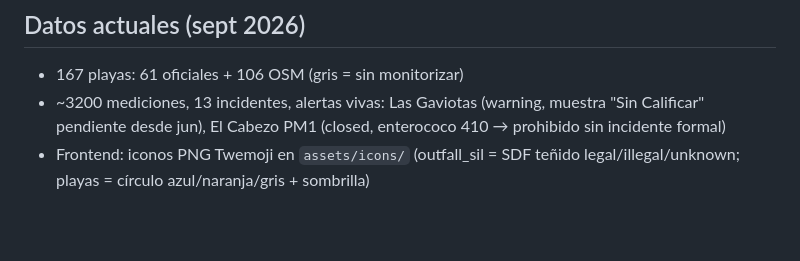
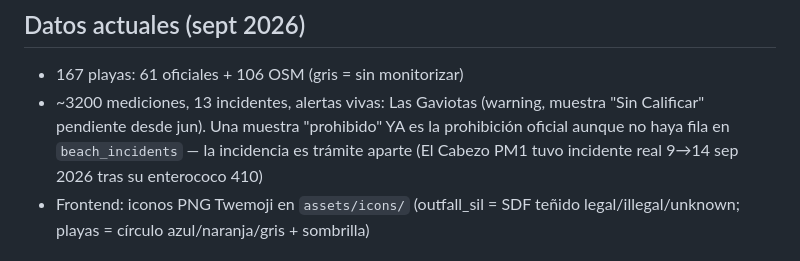
Before and after one commit to ayozegr05/checkcoast-tenerife, a Markdown page: AGENTS.md, the part around the change. Drawn GitHub-style; blank space fills up the shorter version.

Commit message:
docs: El Cabezo ya tiene incidencia formal — nota obsoleta

```diff
--- a/AGENTS.md
+++ b/AGENTS.md
@@ -141,8 +141,10 @@ npx tsc --noEmit                                        # typecheck
 
 - 167 playas: 61 oficiales + 106 OSM (gris = sin monitorizar)
 - ~3200 mediciones, 13 incidentes, alertas vivas: Las Gaviotas (warning,
-  muestra "Sin Calificar" pendiente desde jun), El Cabezo PM1 (closed,
-  enterococo 410 → prohibido sin incidente formal)
+  muestra "Sin Calificar" pendiente desde jun). Una muestra
+  "prohibido" YA es la prohibición oficial aunque no haya fila en
+  `beach_incidents` — la incidencia es trámite aparte (El Cabezo PM1
+  tuvo incidente real 9→14 sep 2026 tras su enterococo 410)
 - Frontend: iconos PNG Twemoji en `assets/icons/` (outfall_sil = SDF
   teñido legal/illegal/unknown; playas = círculo azul/naranja/gris +
   sombrilla)
```
